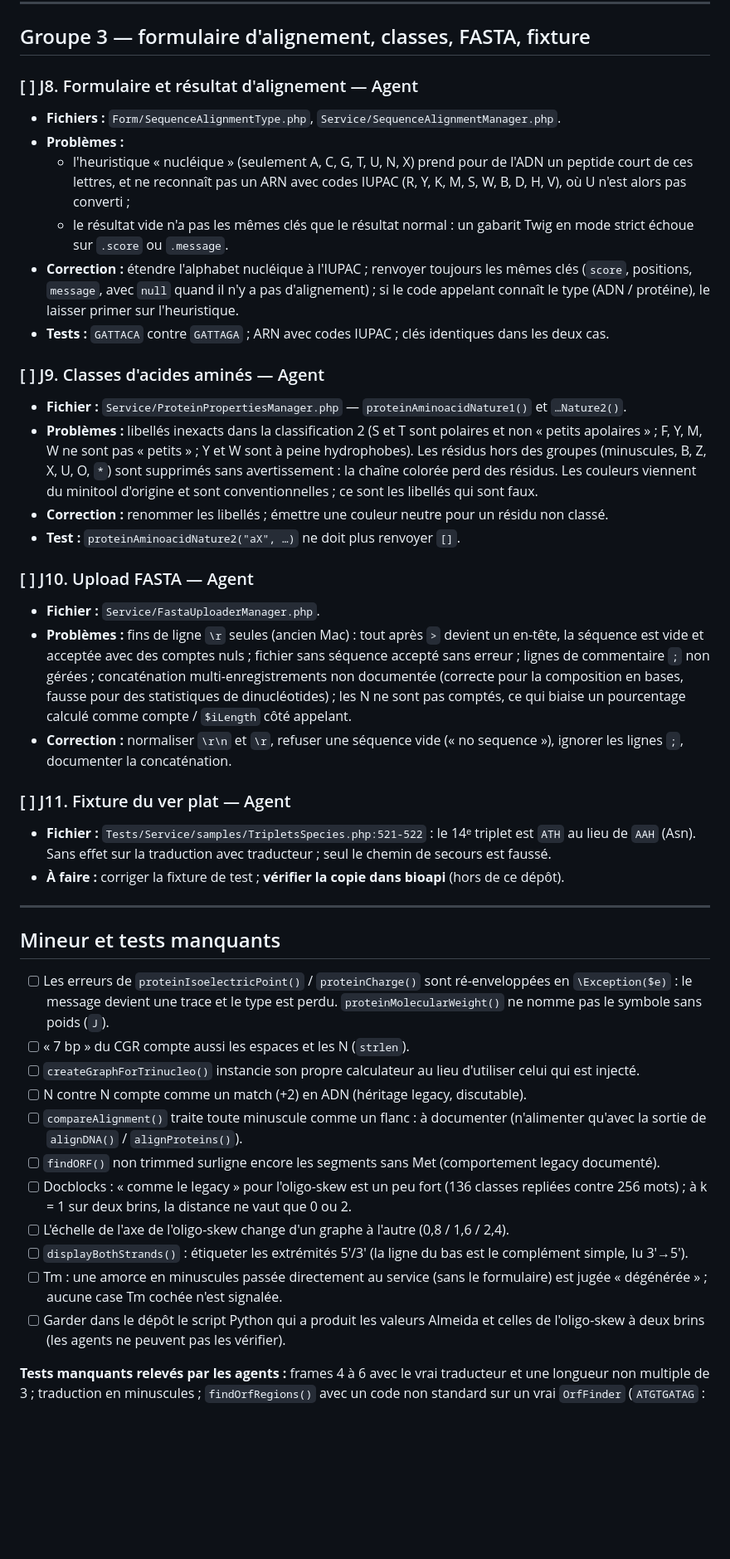
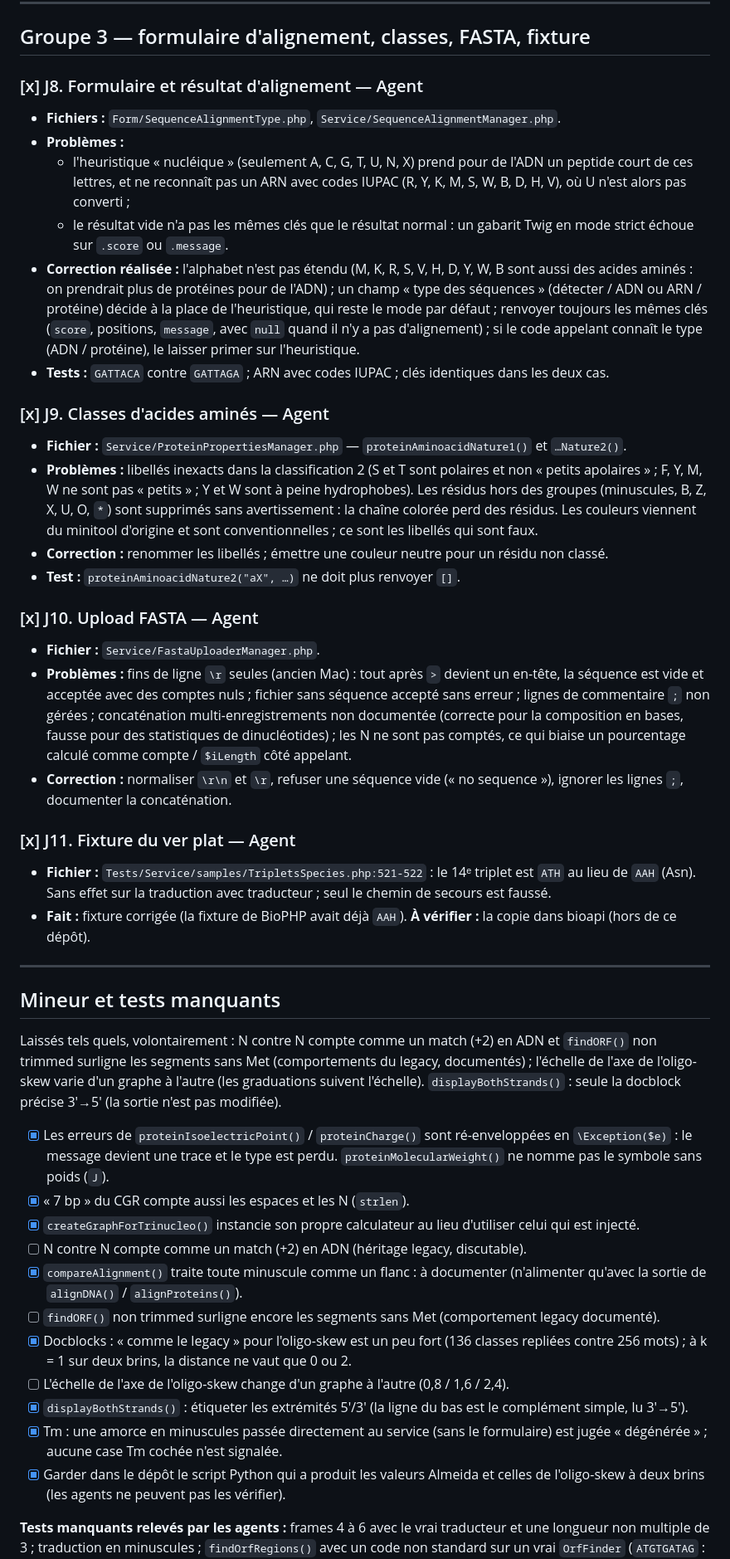
Before and after one commit to amelaye/biotools, a Markdown page: docs/journal_corrections_a_faire_2026-10-16.md, the part around the change. Shown at 83% size. Drawn GitHub-style; blank space fills up the shorter version.

```diff
--- a/docs/journal_corrections_a_faire_2026-10-16.md
+++ b/docs/journal_corrections_a_faire_2026-10-16.md
@@ -110,7 +110,7 @@ Cases : `[ ]` à faire, `[x]` fait.
 
 ## Groupe 3 — formulaire d'alignement, classes, FASTA, fixture
 
-### [ ] J8. Formulaire et résultat d'alignement — Agent
+### [x] J8. Formulaire et résultat d'alignement — Agent
 - **Fichiers :** `Form/SequenceAlignmentType.php`, `Service/SequenceAlignmentManager.php`.
 - **Problèmes :**
   - l'heuristique « nucléique » (seulement A, C, G, T, U, N, X) prend pour de l'ADN un peptide court
@@ -118,12 +118,14 @@ Cases : `[ ]` à faire, `[x]` fait.
     n'est alors pas converti ;
   - le résultat vide n'a pas les mêmes clés que le résultat normal : un gabarit Twig en mode strict
     échoue sur `.score` ou `.message`.
-- **Correction :** étendre l'alphabet nucléique à l'IUPAC ; renvoyer toujours les mêmes clés
+- **Correction réalisée :** l'alphabet n'est pas étendu (M, K, R, S, V, H, D, Y, W, B sont aussi des acides
+  aminés : on prendrait plus de protéines pour de l'ADN) ; un champ « type des séquences » (détecter /
+  ADN ou ARN / protéine) décide à la place de l'heuristique, qui reste le mode par défaut ; renvoyer toujours les mêmes clés
   (`score`, positions, `message`, avec `null` quand il n'y a pas d'alignement) ; si le code appelant
   connaît le type (ADN / protéine), le laisser primer sur l'heuristique.
 - **Tests :** `GATTACA` contre `GATTAGA` ; ARN avec codes IUPAC ; clés identiques dans les deux cas.
 
-### [ ] J9. Classes d'acides aminés — Agent
+### [x] J9. Classes d'acides aminés — Agent
 - **Fichier :** `Service/ProteinPropertiesManager.php` — `proteinAminoacidNature1()` et `…Nature2()`.
 - **Problèmes :** libellés inexacts dans la classification 2 (S et T sont polaires et non « petits
   apolaires » ; F, Y, M, W ne sont pas « petits » ; Y et W sont à peine hydrophobes). Les résidus hors
@@ -133,7 +135,7 @@ Cases : `[ ]` à faire, `[x]` fait.
 - **Correction :** renommer les libellés ; émettre une couleur neutre pour un résidu non classé.
 - **Test :** `proteinAminoacidNature2("aX", …)` ne doit plus renvoyer `[]`.
 
-### [ ] J10. Upload FASTA — Agent
+### [x] J10. Upload FASTA — Agent
 - **Fichier :** `Service/FastaUploaderManager.php`.
 - **Problèmes :** fins de ligne `\r` seules (ancien Mac) : tout après `>` devient un en-tête, la
   séquence est vide et acceptée avec des comptes nuls ; fichier sans séquence accepté sans erreur ;
@@ -143,33 +145,39 @@ Cases : `[ ]` à faire, `[x]` fait.
 - **Correction :** normaliser `\r\n` et `\r`, refuser une séquence vide (« no sequence »), ignorer les
   lignes `;`, documenter la concaténation.
 
-### [ ] J11. Fixture du ver plat — Agent
+### [x] J11. Fixture du ver plat — Agent
 - **Fichier :** `Tests/Service/samples/TripletsSpecies.php:521-522` : le 14ᵉ triplet est `ATH` au lieu
   de `AAH` (Asn). Sans effet sur la traduction avec traducteur ; seul le chemin de secours est faussé.
-- **À faire :** corriger la fixture de test ; **vérifier la copie dans bioapi** (hors de ce dépôt).
+- **Fait :** fixture corrigée (la fixture de BioPHP avait déjà `AAH`). **À vérifier :** la copie dans bioapi
+  (hors de ce dépôt).
 
 ---
 
 ## Mineur et tests manquants
 
-- [ ] Les erreurs de `proteinIsoelectricPoint()` / `proteinCharge()` sont ré-enveloppées en
+Laissés tels quels, volontairement : N contre N compte comme un match (+2) en ADN et `findORF()` non trimmed
+surligne les segments sans Met (comportements du legacy, documentés) ; l'échelle de l'axe de l'oligo-skew
+varie d'un graphe à l'autre (les graduations suivent l'échelle). `displayBothStrands()` : seule la
+docblock précise 3'→5' (la sortie n'est pas modifiée).
+
+- [x] Les erreurs de `proteinIsoelectricPoint()` / `proteinCharge()` sont ré-enveloppées en
   `\Exception($e)` : le message devient une trace et le type est perdu. `proteinMolecularWeight()` ne
   nomme pas le symbole sans poids (`J`).
-- [ ] « 7 bp » du CGR compte aussi les espaces et les N (`strlen`).
-- [ ] `createGraphForTrinucleo()` instancie son propre calculateur au lieu d'utiliser celui qui est
+- [x] « 7 bp » du CGR compte aussi les espaces et les N (`strlen`).
+- [x] `createGraphForTrinucleo()` instancie son propre calculateur au lieu d'utiliser celui qui est
   injecté.
 - [ ] N contre N compte comme un match (+2) en ADN (héritage legacy, discutable).
-- [ ] `compareAlignment()` traite toute minuscule comme un flanc : à documenter (n'alimenter qu'avec la
+- [x] `compareAlignment()` traite toute minuscule comme un flanc : à documenter (n'alimenter qu'avec la
   sortie de `alignDNA()` / `alignProteins()`).
 - [ ] `findORF()` non trimmed surligne encore les segments sans Met (comportement legacy documenté).
-- [ ] Docblocks : « comme le legacy » pour l'oligo-skew est un peu fort (136 classes repliées contre
+- [x] Docblocks : « comme le legacy » pour l'oligo-skew est un peu fort (136 classes repliées contre
   256 mots) ; à k = 1 sur deux brins, la distance ne vaut que 0 ou 2.
 - [ ] L'échelle de l'axe de l'oligo-skew change d'un graphe à l'autre (0,8 / 1,6 / 2,4).
-- [ ] `displayBothStrands()` : étiqueter les extrémités 5'/3' (la ligne du bas est le complément simple,
+- [x] `displayBothStrands()` : étiqueter les extrémités 5'/3' (la ligne du bas est le complément simple,
   lu 3'→5').
-- [ ] Tm : une amorce en minuscules passée directement au service (sans le formulaire) est jugée
+- [x] Tm : une amorce en minuscules passée directement au service (sans le formulaire) est jugée
   « dégénérée » ; aucune case Tm cochée n'est signalée.
-- [ ] Garder dans le dépôt le script Python qui a produit les valeurs Almeida et celles de l'oligo-skew
+- [x] Garder dans le dépôt le script Python qui a produit les valeurs Almeida et celles de l'oligo-skew
   à deux brins (les agents ne peuvent pas les vérifier).
 
 **Tests manquants relevés par les agents :** frames 4 à 6 avec le vrai traducteur et une longueur non
```
Also changed, not shown: CHANGELOG.md (+13 -0 lines).
